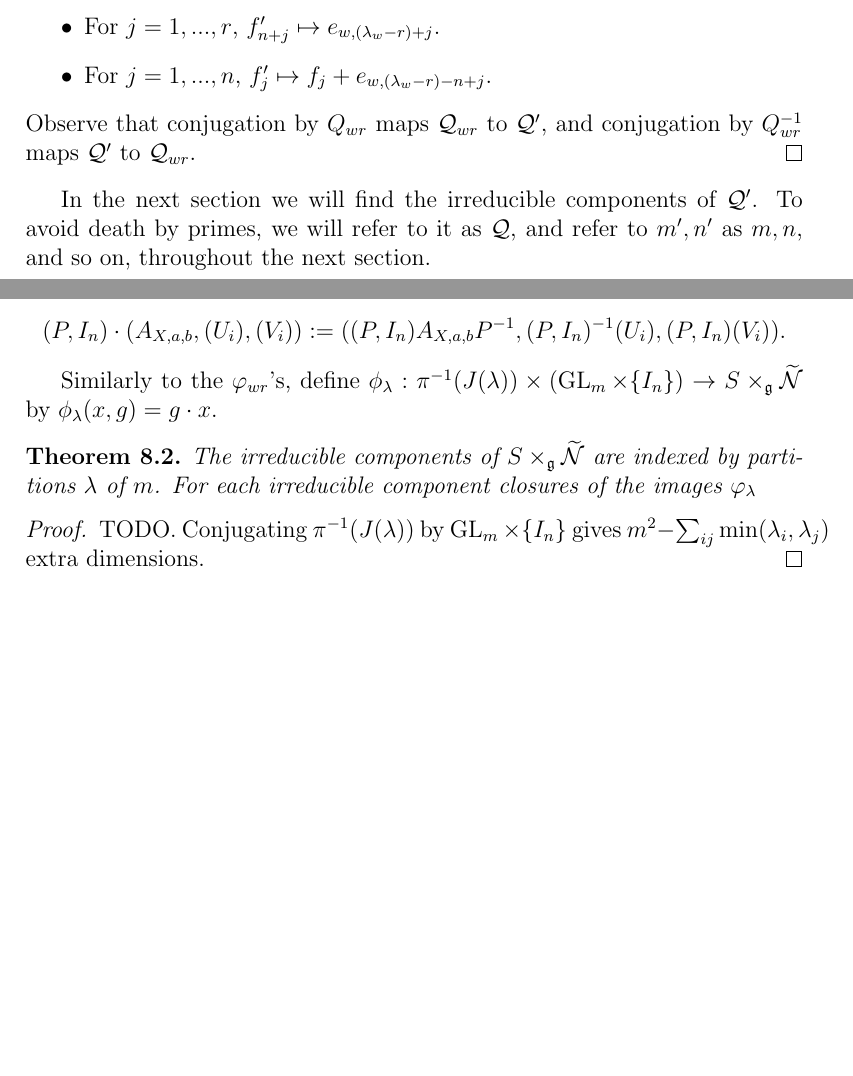
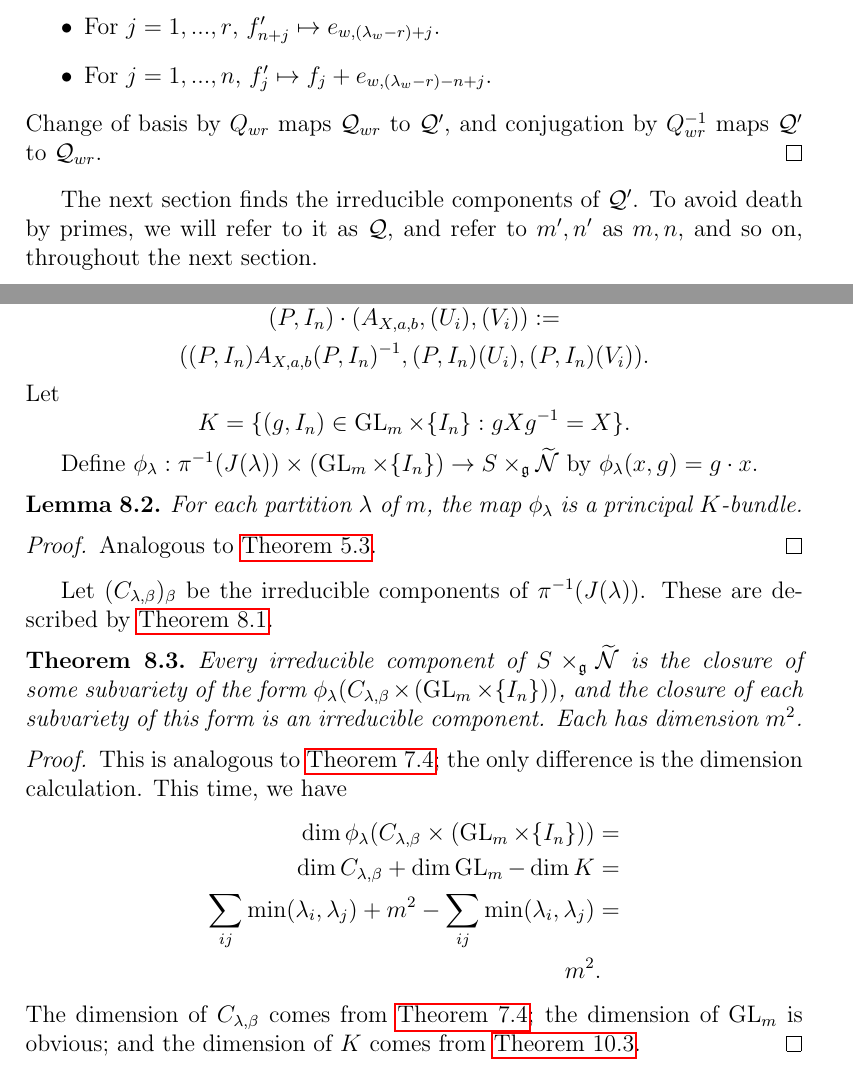
Before and after one commit to OwenConoly/springer, a LaTeX paper (paper.tex): two parts of pages 10 and 22 of 28, joined at a grey line, cut so that both start at the same text, the shorter picture padded with empty space. Compiled offline with pdfLaTeX.

Commit message:
finish section 8!

```diff
--- a/paper.tex
+++ b/paper.tex
@@ -505,9 +507,9 @@ Let \(\mathcal{Q}' = \{(A'_{X', 0, b}, (V_i)) : \forall i. \; A_{X', 0, b} V_{i
     %     \item For \(j = 1, ..., r\), \(e_{wj} \mapsto f'_{n + j}\).
     %     \item For \(j = 1, ..., n\), \(f_j \mapsto f'_j - e_{w,\lambda_w - n + r}\)
     % \end{itemize}
-    Observe that conjugation by \(Q_{wr}\) maps \(\mathcal{Q}_{wr}\) to \(\mathcal{Q}'\), and conjugation by \(Q_{wr}^{-1}\) maps \(\mathcal{Q}'\) to \(\mathcal{Q}_{wr}\).
+    Change of basis by \(Q_{wr}\) maps \(\mathcal{Q}_{wr}\) to \(\mathcal{Q}'\), and conjugation by \(Q_{wr}^{-1}\) maps \(\mathcal{Q}'\) to \(\mathcal{Q}_{wr}\).
 \end{proof}
-In the next section we will find the irreducible components of \(\mathcal{Q}'\).
+The next section finds the irreducible components of \(\mathcal{Q}'\).
 To avoid death by primes, we will refer to it as \(\mathcal{Q}\), and refer to \(m',n'\) as \(m,n\), and so on, throughout the next section.
 
 \section{The components of \texorpdfstring{\(\mathcal{Q}\)}{Q}}
@@ -901,17 +903,37 @@ We defined \(\pi : S \times_\mathfrak{g} \widetilde{\mathcal{N}} \to \mathcal{N}
 
 Let \(\lambda\) be any partition of \(m\).
 Let \(\GL_m \times \{I_n\}\) act on \(\pi^{-1}(J(\lambda))\) by conjugation; that is,
-\[(P, I_n) \cdot (A_{X, a, b}, (U_i), (V_i)) := ((P,I_n)A_{X,a,b}P^{-1},(P,I_n)^{-1}(U_i), (P,I_n)(V_i)).\]
+\[(P, I_n) \cdot (A_{X, a, b}, (U_i), (V_i)) := \]
+\[((P,I_n)A_{X,a,b}(P,I_n)^{-1},(P,I_n)(U_i), (P,I_n)(V_i)).\]
+Let
+\[K = \{(g, I_n) \in \GL_m \times \{I_n\} : gXg^{-1} = X\}.\]
 
-Similarly to the \(\varphi_{wr}\)'s, define \(\phi_\lambda : \pi^{-1}(J(\lambda)) \times (\GL_m \times \{I_n\}) \to S \times_\mathfrak{g} \widetilde{\mathcal{N}}\) by \(\phi_\lambda(x, g) = g \cdot x\).
+Define \(\phi_\lambda : \pi^{-1}(J(\lambda)) \times (\GL_m \times \{I_n\}) \to S \times_\mathfrak{g} \widetilde{\mathcal{N}}\) by \(\phi_\lambda(x, g) = g \cdot x\).
+
+\begin{lemma}\label{principal_bundle_two}
+    For each partition \(\lambda\) of \(m\), the map \(\phi_\lambda\) is a principal \(K\)-bundle.
+\end{lemma}
+\begin{proof}
+    Analogous to \cref{principal_bundle}.
+\end{proof}
+
+Let \((C_{\lambda, \beta})_\beta\) be the irreducible components of \(\pi^{-1}(J(\lambda))\).
+These are described by \cref{springer_fiber_comps}.
+
 \begin{theorem}
-    The irreducible components of \(S \times_\mathfrak{g} \widetilde{\mathcal{N}}\) are indexed by partitions \(\lambda\) of \(m\).
-    For each irreducible component
-    closures of the images \(\varphi_\lambda\)
+    Every irreducible component of \(S \times_\mathfrak{g} \widetilde{\mathcal{N}}\) is the closure of some subvariety of the form \(\phi_\lambda(C_{\lambda,\beta} \times (\GL_m \times \{I_n\}))\), and the closure of each subvariety of this form is an irreducible component.
+    Each has dimension \(m^2\).
 \end{theorem}
 \begin{proof}
-    TODO.
-    Conjugating \(\pi^{-1}(J(\lambda))\) by \(\GL_m \times \{I_n\}\) gives \(m^2 - \sum_{ij} \min(\lambda_i,\lambda_j)\) extra dimensions.
+    This is analogous to \cref{pwr_comps}; the only difference is the dimension calculation.
+    This time, we have
+    \begin{align*}
+        \dim \phi_\lambda(C_{\lambda, \beta} \times (\GL_m \times \{I_n\})) & = \\
+        \dim C_{\lambda,\beta} + \dim \GL_m - \dim K & = \\
+        \sum_{ij} \min(\lambda_i, \lambda_j) + m^2 - \sum_{ij} \min(\lambda_i, \lambda_j) & = \\
+        m^2 & .
+    \end{align*}
+    The dimension of \(C_{\lambda, \beta}\) comes from \cref{pwr_comps}; the dimension of \(\GL_m\) is obvious; and the dimension of \(K\) comes from \cref{nilpotent_centralizer}.
 \end{proof}
 
 \section{Future work}
```
Also changed, not shown: paper.pdf, paper.tex (2 more changed lines).
